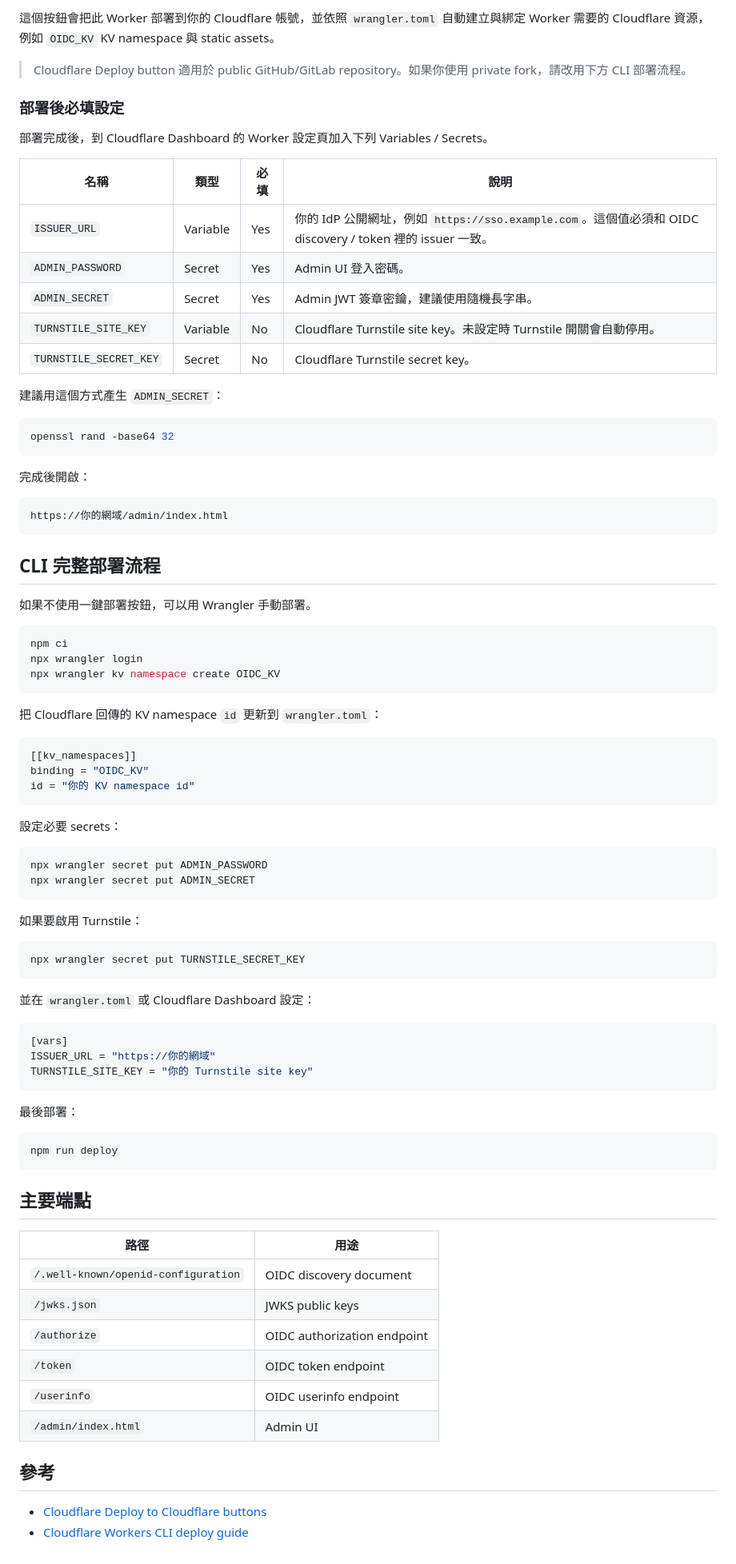
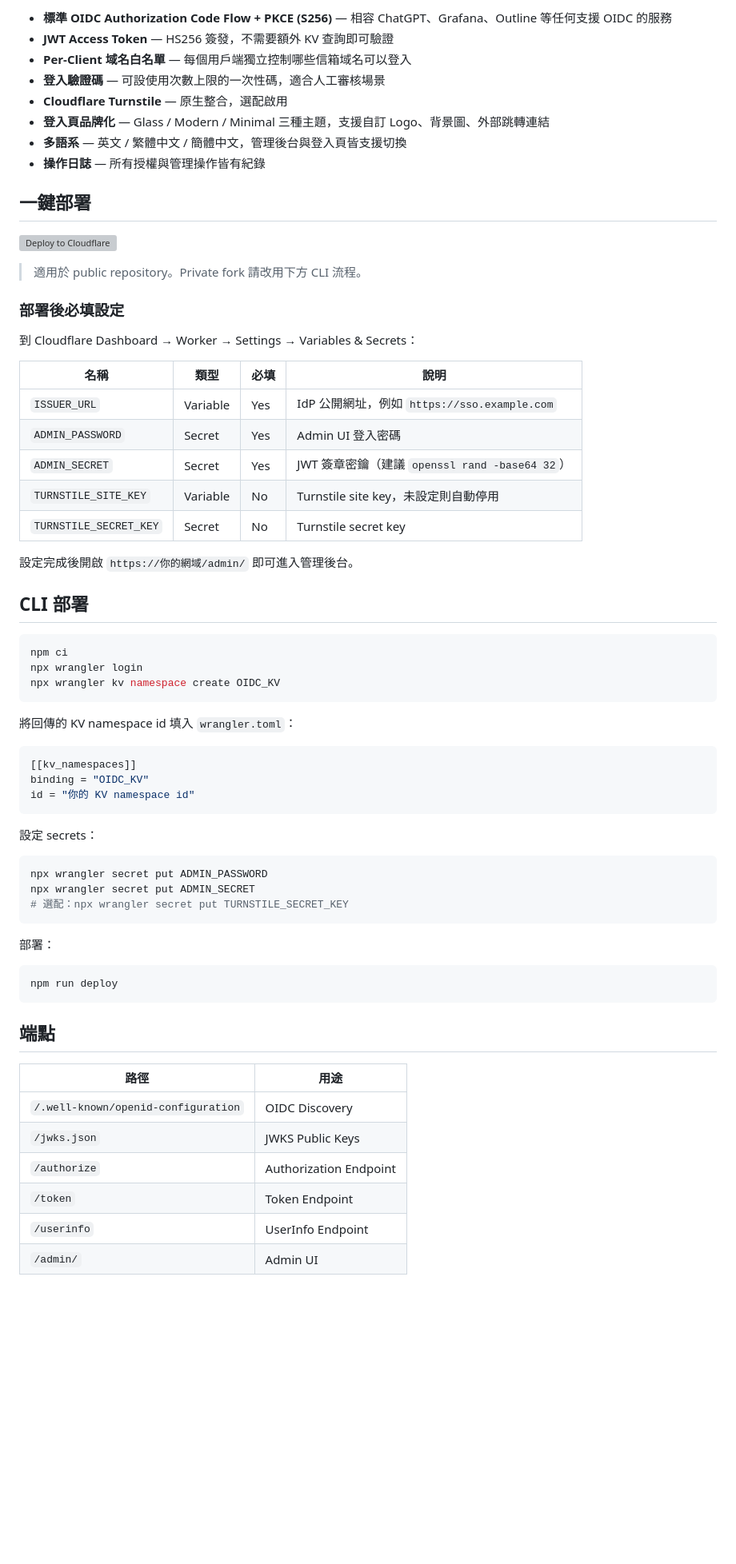
Before and after one commit to banana2556/oidc-worker, a Markdown page: README.md, the part around one of its changes. Shown at 80% size. GitHub-like rendering; blank space fills up the shorter version; grey boxes are pictures that could not be loaded.

Commit message:
Rewrite README with competitive comparison and clearer feature positioning
Co-Authored-By: Claude Opus 4.6 <noreply@anthropic.com>

````diff
--- a/README.md
+++ b/README.md
@@ -21,35 +20,34 @@ Cloudflare Workers 上的輕量 OIDC Identity Provider，內建 Admin UI、Allow
 
-這個按鈕會把此 Worker 部署到你的 Cloudflare 帳號，並依照 `wrangler.toml` 自動建立與綁定 Worker 需要的 Cloudflare 資源，例如 `OIDC_KV` KV namespace 與 static assets。
+- **標準 OIDC Authorization Code Flow + PKCE (S256)** — 相容 ChatGPT、Grafana、Outline 等任何支援 OIDC 的服務
+- **JWT Access Token** — HS256 簽發，不需要額外 KV 查詢即可驗證
+- **Per-Client 域名白名單** — 每個用戶端獨立控制哪些信箱域名可以登入
+- **登入驗證碼** — 可設使用次數上限的一次性碼，適合人工審核場景
+- **Cloudflare Turnstile** — 原生整合，選配啟用
+- **登入頁品牌化** — Glass / Modern / Minimal 三種主題，支援自訂 Logo、背景圖、外部跳轉連結
+- **多語系** — 英文 / 繁體中文 / 簡體中文，管理後台與登入頁皆支援切換
+- **操作日誌** — 所有授權與管理操作皆有紀錄
 
-> Cloudflare Deploy button 適用於 public GitHub/GitLab repository。如果你使用 private fork，請改用下方 CLI 部署流程。
+## 一鍵部署
+
+[![Deploy to Cloudflare](https://deploy.workers.cloudflare.com/button)](https://deploy.workers.cloudflare.com/?url=https://github.com/banana2556/oidc-worker)
+
+> 適用於 public repository。Private fork 請改用下方 CLI 流程。
 
 ### 部署後必填設定
 
-部署完成後，到 Cloudflare Dashboard 的 Worker 設定頁加入下列 Variables / Secrets。
+到 Cloudflare Dashboard → Worker → Settings → Variables & Secrets：
 
 | 名稱 | 類型 | 必填 | 說明 |
-| --- | --- | --- | --- |
-| `ISSUER_URL` | Variable | Yes | 你的 IdP 公開網址，例如 `https://sso.example.com`。這個值必須和 OIDC discovery / token 裡的 issuer 一致。 |
-| `ADMIN_PASSWORD` | Secret | Yes | Admin UI 登入密碼。 |
-| `ADMIN_SECRET` | Secret | Yes | Admin JWT 簽章密鑰，建議使用隨機長字串。 |
-| `TURNSTILE_SITE_KEY` | Variable | No | Cloudflare Turnstile site key。未設定時 Turnstile 開關會自動停用。 |
-| `TURNSTILE_SECRET_KEY` | Secret | No | Cloudflare Turnstile secret key。 |
+|---|---|---|---|
+| `ISSUER_URL` | Variable | Yes | IdP 公開網址，例如 `https://sso.example.com` |
+| `ADMIN_PASSWORD` | Secret | Yes | Admin UI 登入密碼 |
+| `ADMIN_SECRET` | Secret | Yes | JWT 簽章密鑰（建議 `openssl rand -base64 32`） |
+| `TURNSTILE_SITE_KEY` | Variable | No | Turnstile site key，未設定則自動停用 |
+| `TURNSTILE_SECRET_KEY` | Secret | No | Turnstile secret key |
 
-建議用這個方式產生 `ADMIN_SECRET`：
+設定完成後開啟 `https://你的網域/admin/` 即可進入管理後台。
 
-```bash
-openssl rand -base64 32
-```
-
-完成後開啟：
-
-```text
-https://你的網域/admin/index.html
-```
-
-## CLI 完整部署流程
-
-如果不使用一鍵部署按鈕，可以用 Wrangler 手動部署。
+## CLI 部署
 
 ```bash
 npm ci
@@ -57,7 +55,7 @@ npx wrangler login
 npx wrangler kv namespace create OIDC_KV
 ```
 
-把 Cloudflare 回傳的 KV namespace `id` 更新到 `wrangler.toml`：
+將回傳的 KV namespace id 填入 `wrangler.toml`：
 
 ```toml
 [[kv_namespaces]]
@@ -65,45 +63,27 @@ binding = "OIDC_KV"
 id = "你的 KV namespace id"
 ```
 
-設定必要 secrets：
+設定 secrets：
 
 ```bash
 npx wrangler secret put ADMIN_PASSWORD
 npx wrangler secret put ADMIN_SECRET
+# 選配：npx wrangler secret put TURNSTILE_SECRET_KEY
 ```
 
-如果要啟用 Turnstile：
-
-```bash
-npx wrangler secret put TURNSTILE_SECRET_KEY
-```
-
-並在 `wrangler.toml` 或 Cloudflare Dashboard 設定：
-
-```toml
-[vars]
-ISSUER_URL = "https://你的網域"
-TURNSTILE_SITE_KEY = "你的 Turnstile site key"
-```
-
-最後部署：
+部署：
 
 ```bash
 npm run deploy
 ```
 
-## 主要端點
+## 端點
 
 | 路徑 | 用途 |
-| --- | --- |
-| `/.well-known/openid-configuration` | OIDC discovery document |
-| `/jwks.json` | JWKS public keys |
-| `/authorize` | OIDC authorization endpoint |
-| `/token` | OIDC token endpoint |
-| `/userinfo` | OIDC userinfo endpoint |
-| `/admin/index.html` | Admin UI |
-
-## 參考
-
-- [Cloudflare Deploy to Cloudflare buttons](https://developers.cloudflare.com/workers/platform/deploy-buttons/)
-- [Cloudflare Workers CLI deploy guide](https://developers.cloudflare.com/workers/get-started/guide/)
+|---|---|
+| `/.well-known/openid-configuration` | OIDC Discovery |
+| `/jwks.json` | JWKS Public Keys |
+| `/authorize` | Authorization Endpoint |
+| `/token` | Token Endpoint |
+| `/userinfo` | UserInfo Endpoint |
+| `/admin/` | Admin UI |
````
Also changed, not shown: other parts of README.md (+13 -14 lines).
